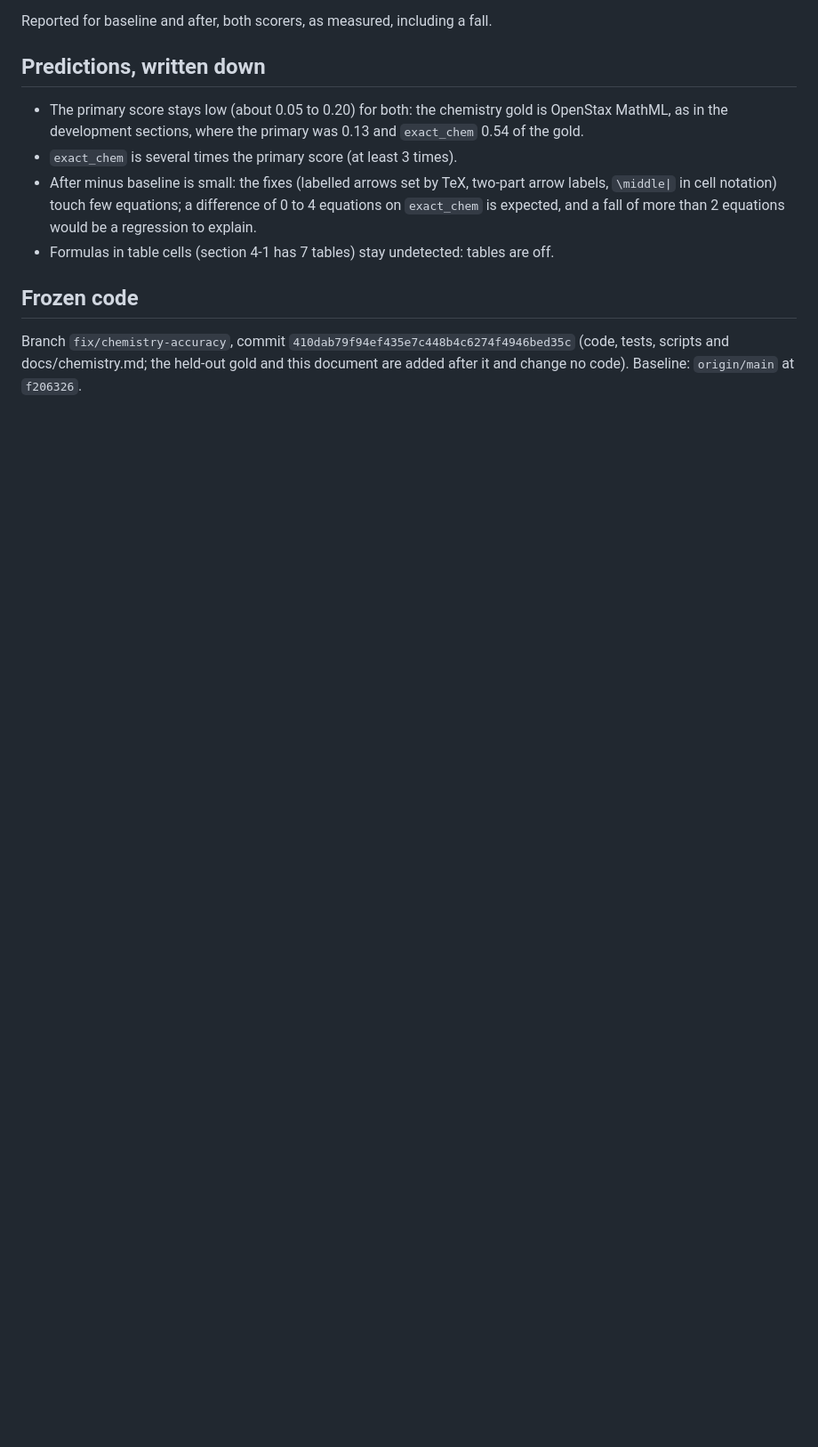
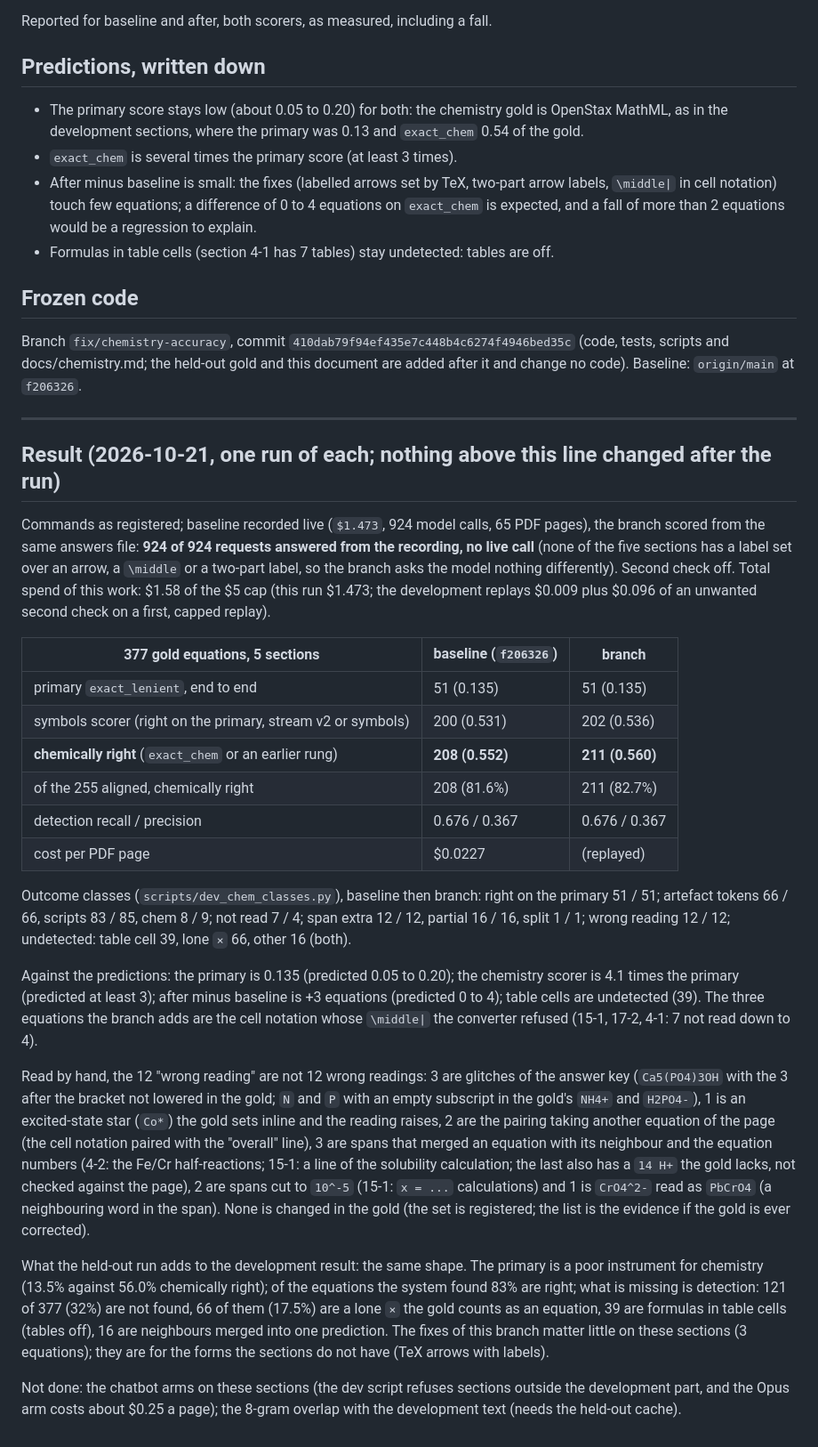
Before and after one commit to harishm17/readablestem, a Markdown page: docs/eval-chemistry-heldout.md, the part around the change. Shown at 89% size. Rendered like a GitHub page; blank space fills up the shorter version.

Commit message:
Chemistry held-out: result of the one run

```diff
--- a/docs/eval-chemistry-heldout.md
+++ b/docs/eval-chemistry-heldout.md
@@ -86,3 +86,55 @@ Reported for baseline and after, both scorers, as measured, including a fall.
 Branch `fix/chemistry-accuracy`, commit `410dab79f94ef435e7c448b4c6274f4946bed35c` (code, tests,
 scripts and docs/chemistry.md; the held-out gold and this document are added after it and change no
 code). Baseline: `origin/main` at `f206326`.
+
+
+---
+
+## Result (2026-10-21, one run of each; nothing above this line changed after the run)
+
+Commands as registered; baseline recorded live (`$1.473`, 924 model calls, 65 PDF pages), the
+branch scored from the same answers file: **924 of 924 requests answered from the recording, no
+live call** (none of the five sections has a label set over an arrow, a `\middle` or a two-part
+label, so the branch asks the model nothing differently). Second check off. Total spend of this
+work: $1.58 of the $5 cap (this run $1.473; the development replays $0.009 plus $0.096 of an
+unwanted second check on a first, capped replay).
+
+| 377 gold equations, 5 sections | baseline (`f206326`) | branch |
+|---|---|---|
+| primary `exact_lenient`, end to end | 51 (0.135) | 51 (0.135) |
+| symbols scorer (right on the primary, stream v2 or symbols) | 200 (0.531) | 202 (0.536) |
+| **chemically right** (`exact_chem` or an earlier rung) | **208 (0.552)** | **211 (0.560)** |
+| of the 255 aligned, chemically right | 208 (81.6%) | 211 (82.7%) |
+| detection recall / precision | 0.676 / 0.367 | 0.676 / 0.367 |
+| cost per PDF page | $0.0227 | (replayed) |
+
+Outcome classes (`scripts/dev_chem_classes.py`), baseline then branch: right on the primary 51 / 51;
+artefact tokens 66 / 66, scripts 83 / 85, chem 8 / 9; not read 7 / 4; span extra 12 / 12, partial
+16 / 16, split 1 / 1; wrong reading 12 / 12; undetected: table cell 39, lone `×` 66, other 16 (both).
+
+Against the predictions: the primary is 0.135 (predicted 0.05 to 0.20); the chemistry scorer is
+4.1 times the primary (predicted at least 3); after minus baseline is +3 equations (predicted 0 to
+4); table cells are undetected (39). The three equations the branch adds are the cell notation
+whose `\middle|` the converter refused (15-1, 17-2, 4-1: 7 not read down to 4).
+
+Read by hand, the 12 "wrong reading" are not 12 wrong readings: 3 are glitches of the answer key
+(`Ca5(PO4)3OH` with the 3 after the bracket not lowered in the gold; `N` and `P` with an empty
+subscript in the gold's `NH4+` and `H2PO4-`), 1 is an excited-state star (`Co*`) the gold sets
+inline and the reading raises, 2 are the pairing taking another equation of the page (the cell
+notation paired with the "overall" line), 3 are spans that merged an equation with its neighbour
+and the equation numbers (4-2: the Fe/Cr half-reactions; 15-1: a line of the solubility
+calculation; the last also has a `14 H+` the gold lacks, not checked against the page), 2 are
+spans cut to `10^-5` (15-1: `x = ...` calculations) and 1 is `CrO4^2-` read as `PbCrO4` (a
+neighbouring word in the span). None is changed in the gold (the set is registered; the list is the evidence if the gold is ever
+corrected).
+
+What the held-out run adds to the development result: the same shape. The primary is a poor
+instrument for chemistry (13.5% against 56.0% chemically right); of the equations the system found
+83% are right; what is missing is detection: 121 of 377 (32%) are not found, 66 of them (17.5%) are
+a lone `×` the gold counts as an equation, 39 are formulas in table cells (tables off), 16 are
+neighbours merged into one prediction. The fixes of this branch matter little on these sections (3
+equations); they are for the forms the sections do not have (TeX arrows with labels).
+
+Not done: the chatbot arms on these sections (the dev script refuses sections outside the
+development part, and the Opus arm costs about $0.25 a page); the 8-gram overlap with the
+development text (needs the held-out cache).
```
